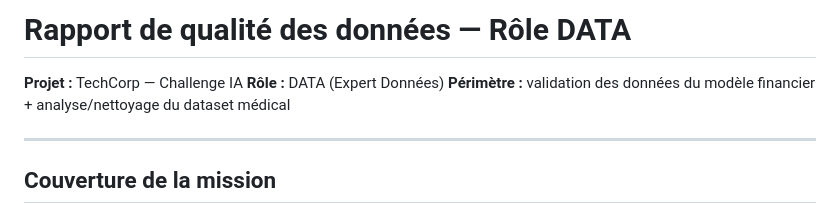
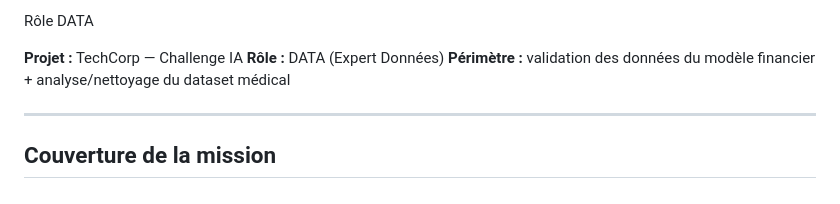
Before and after one commit to Gapoly/Ynov-PROJET-TECHCORP, a Markdown page: Data/Data.md, the part around the change. Drawn GitHub-style.

```diff
--- a/Data/Data.md
+++ b/Data/Data.md
@@ -1,4 +1,4 @@
-# Rapport de qualité des données — Rôle DATA
+Rôle DATA
 
 **Projet :** TechCorp — Challenge IA
 **Rôle :** DATA (Expert Données)
```
